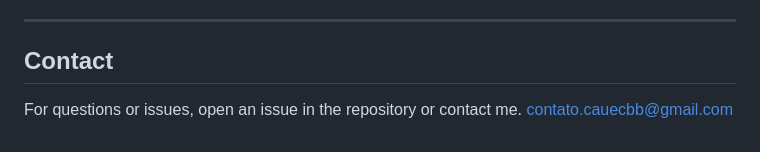
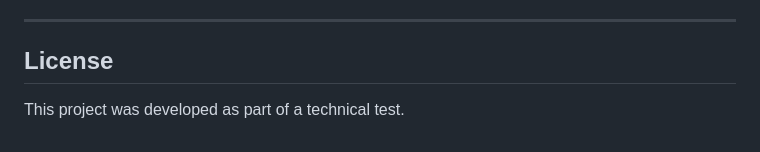
Before and after one commit to cauecbb/Challenge-WonkaAI, a Markdown page: README.md, the part around the change. GitHub-like rendering.

```diff
--- a/README.md
+++ b/README.md
@@ -161,6 +161,6 @@ The backend receives invoice files, extracts and parses their data, saves them i
 
 ---
 
-## Contact
-For questions or issues, open an issue in the repository or contact me.
-contato.cauecbb@gmail.com
+## License
+
+This project was developed as part of a technical test.
```
